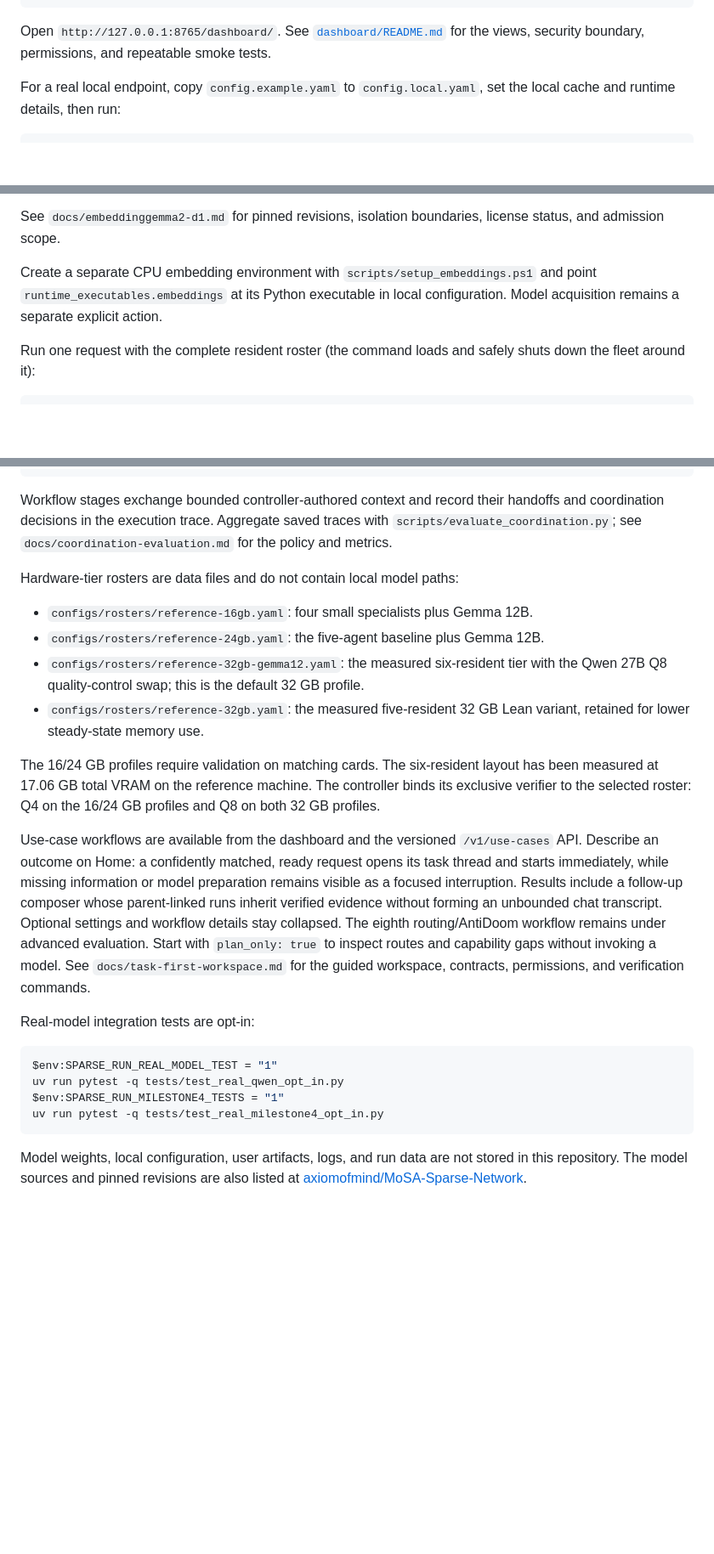
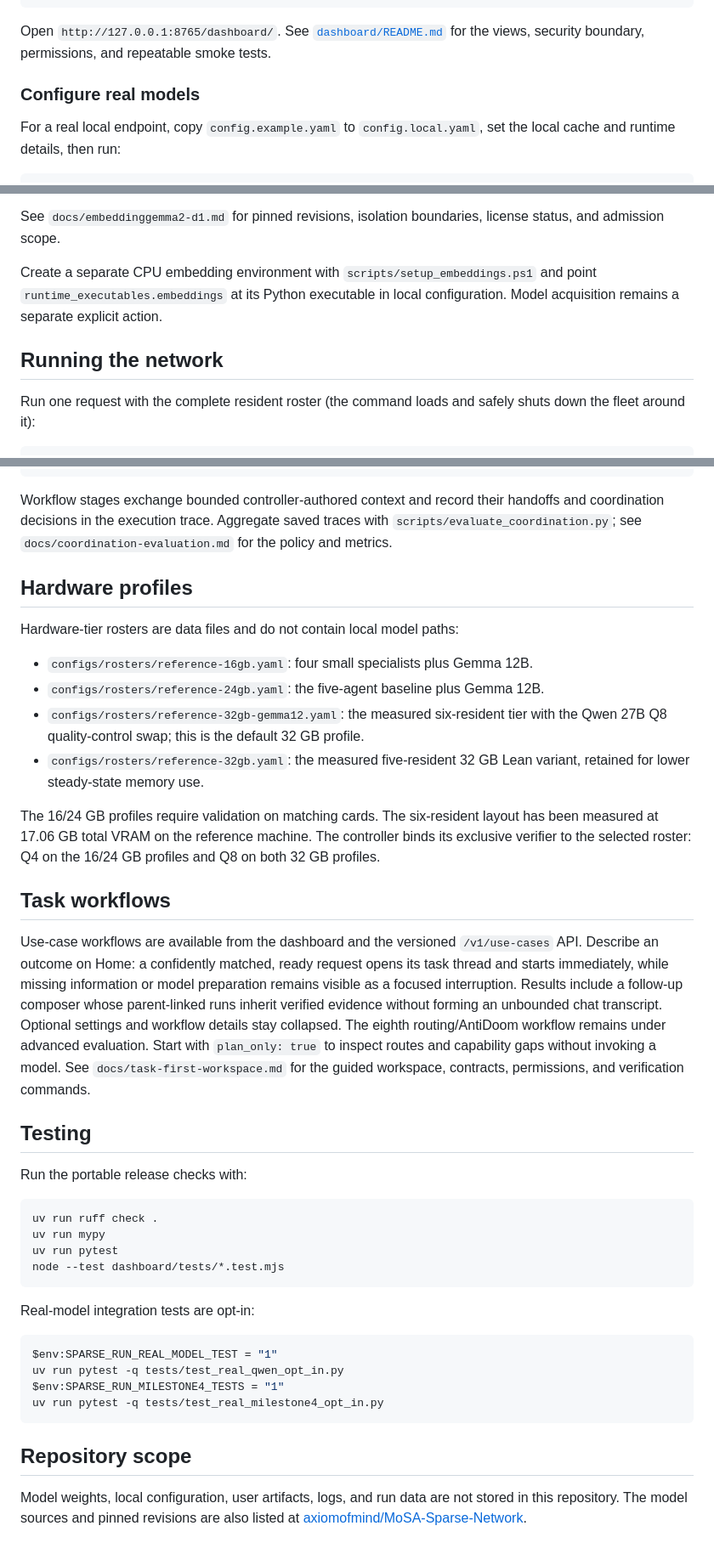
Before and after one commit to axiomofmind/MoSA-Sparse-Network, a Markdown page: README.md, 3 parts joined by grey strips. Shown at 85% size. GitHub-like rendering; blank space fills up the shorter version.

````diff
--- a/README.md
+++ b/README.md
@@ -65,6 +91,8 @@ uv run sparse-network --config configs/mock.yaml api serve --load-fleet
 Open `http://127.0.0.1:8765/dashboard/`. See
 [`dashboard/README.md`](dashboard/README.md) for the views, security boundary,
 permissions, and repeatable smoke tests.
+
+### Configure real models
 
 For a real local endpoint, copy `config.example.yaml` to `config.local.yaml`,
 set the local cache and runtime details, then run:
@@ -155,6 +187,8 @@ Create a separate CPU embedding environment with
 `runtime_executables.embeddings` at its Python executable in local
 configuration. Model acquisition remains a separate explicit action.
 
+## Running the network
+
 Run one request with the complete resident roster (the command loads and safely
 shuts down the fleet around it):
 
@@ -186,6 +220,8 @@ handoffs and coordination decisions in the execution trace. Aggregate saved
 traces with `scripts/evaluate_coordination.py`; see
 `docs/coordination-evaluation.md` for the policy and metrics.
 
+## Hardware profiles
+
 Hardware-tier rosters are data files and do not contain local model paths:
 
 - `configs/rosters/reference-16gb.yaml`: four small specialists plus Gemma 12B.
@@ -200,6 +236,8 @@ layout has been measured at 17.06 GB total VRAM on the reference machine.
 The controller binds its exclusive verifier to the selected roster: Q4 on the
 16/24 GB profiles and Q8 on both 32 GB profiles.
 
+## Task workflows
+
 Use-case workflows are available from the dashboard and the versioned
 `/v1/use-cases` API. Describe an outcome on Home: a confidently matched, ready
 request opens its task thread and starts immediately, while missing information
@@ -212,6 +250,17 @@ without invoking a model. See
 `docs/task-first-workspace.md` for the guided workspace, contracts, permissions,
 and verification commands.
 
+## Testing
+
+Run the portable release checks with:
+
+```powershell
+uv run ruff check .
+uv run mypy
+uv run pytest
+node --test dashboard/tests/*.test.mjs
+```
+
 Real-model integration tests are opt-in:
 
 ```powershell
@@ -221,6 +270,8 @@ $env:SPARSE_RUN_MILESTONE4_TESTS = "1"
 uv run pytest -q tests/test_real_milestone4_opt_in.py
 ```
 
+## Repository scope
+
 Model weights, local configuration, user artifacts, logs, and run data are not
 stored in this repository. The model sources and pinned revisions are also
 listed at [axiomofmind/MoSA-Sparse-Network](https://huggingface.co/axiomofmind/MoSA-Sparse-Network).
````
Also changed, not shown: other parts of README.md (+51 -21 lines).
